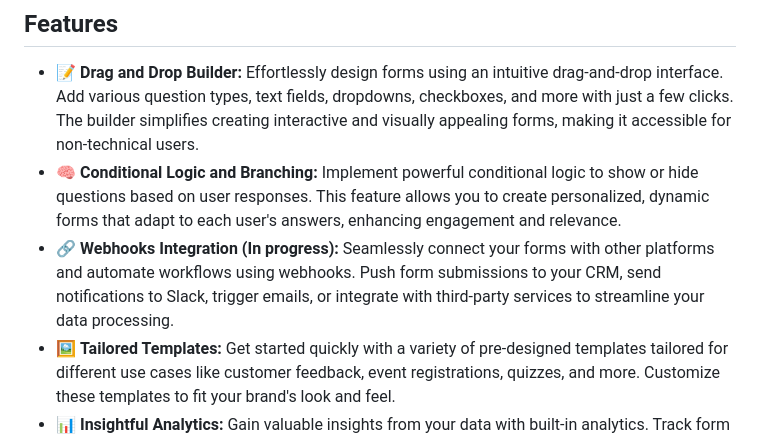
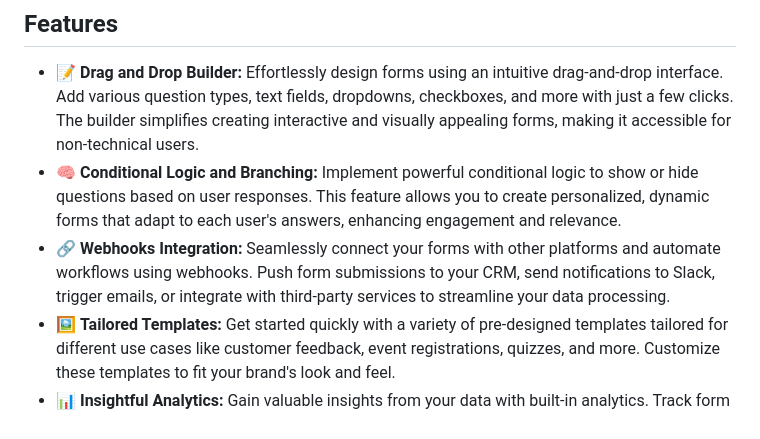
Before and after one commit to friendlylabs/surveyr, a Markdown page: README.MD, the part around one of its changes. Rendered like a GitHub page.

Commit message:
docs: update README to remove 'In progress' from webhooks integration section

```diff
--- a/README.MD
+++ b/README.MD
@@ -12,7 +12,7 @@ The project is still in the early stages of development, while I am doing my bes
 
 - 📝 **Drag and Drop Builder:** Effortlessly design forms using an intuitive drag-and-drop interface. Add various question types, text fields, dropdowns, checkboxes, and more with just a few clicks. The builder simplifies creating interactive and visually appealing forms, making it accessible for non-technical users.
 - 🧠 **Conditional Logic and Branching:** Implement powerful conditional logic to show or hide questions based on user responses. This feature allows you to create personalized, dynamic forms that adapt to each user's answers, enhancing engagement and relevance.
-- 🔗 **Webhooks Integration (In progress):** Seamlessly connect your forms with other platforms and automate workflows using webhooks. Push form submissions to your CRM, send notifications to Slack, trigger emails, or integrate with third-party services to streamline your data processing.
+- 🔗 **Webhooks Integration:** Seamlessly connect your forms with other platforms and automate workflows using webhooks. Push form submissions to your CRM, send notifications to Slack, trigger emails, or integrate with third-party services to streamline your data processing.
 - 🖼️ **Tailored Templates:** Get started quickly with a variety of pre-designed templates tailored for different use cases like customer feedback, event registrations, quizzes, and more. Customize these templates to fit your brand's look and feel.
 - 📊 **Insightful Analytics:** Gain valuable insights from your data with built-in analytics. Track form performance, response rates, and user behavior. Visualize your data with charts and graphs to make informed decisions and optimize your surveys for better results.
 - 📤 **Flexible Data Export:** Easily export your form data in multiple formats, such as CSV, Excel, or JSON. This flexibility ensures that you can analyze your data offline or import it into other tools for deeper analysis.
```
Also changed, not shown: other parts of README.MD (+0 -1 lines).
